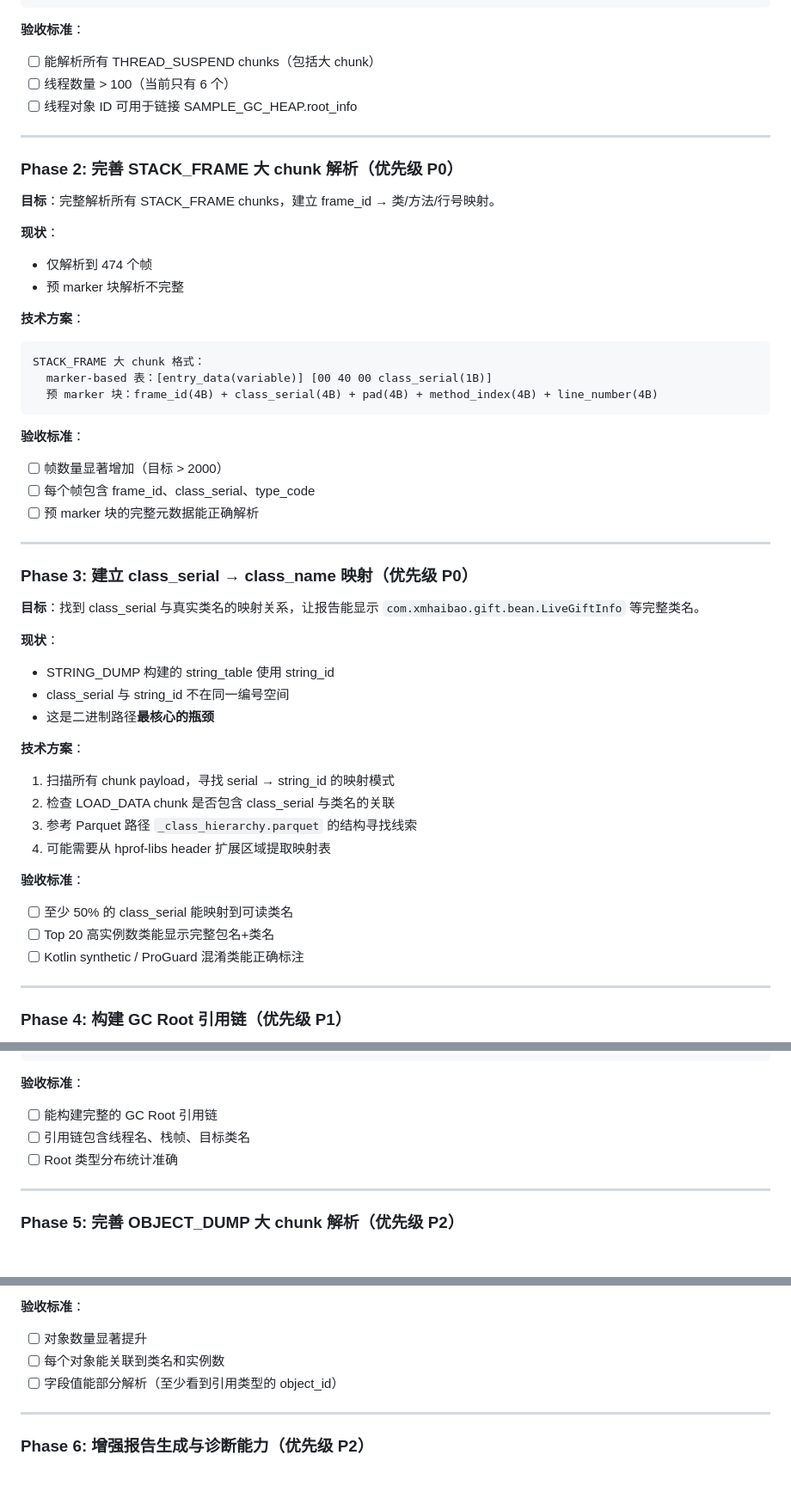
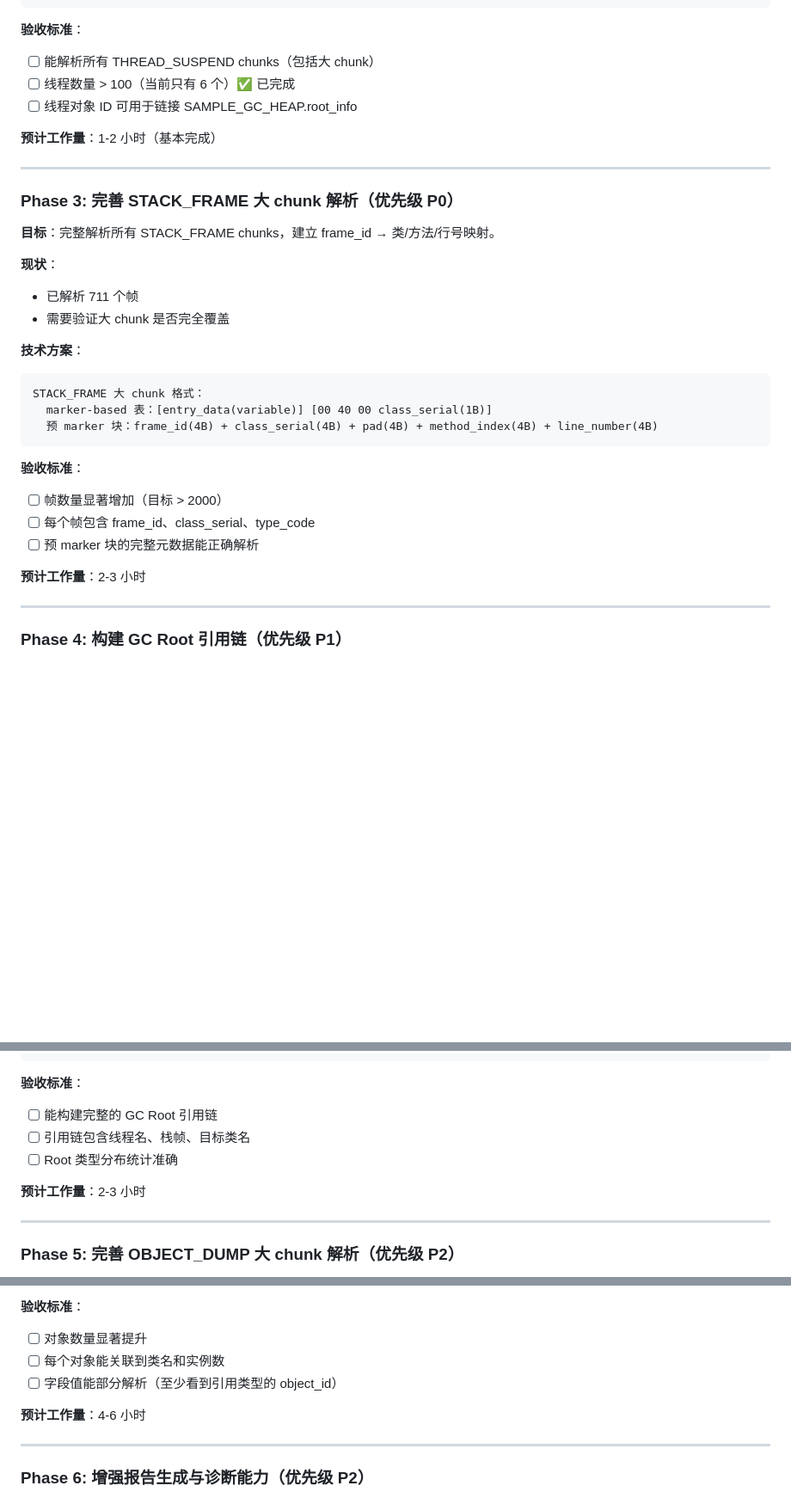
Before and after one commit to susirsusir/btrace_analyzer, a Markdown page: docs/hprof-binary-path-improvement-plan.md, 3 parts joined by grey strips. Shown at 86% size. GitHub-like rendering; blank space fills up the shorter version.

````diff
--- a/docs/hprof-binary-path-improvement-plan.md
+++ b/docs/hprof-binary-path-improvement-plan.md
@@ -62,18 +87,20 @@ THREAD_SUSPEND 大 chunk 格式：
 
 **验收标准**：
 - [ ] 能解析所有 THREAD_SUSPEND chunks（包括大 chunk）
-- [ ] 线程数量 > 100（当前只有 6 个）
+- [ ] 线程数量 > 100（当前只有 6 个）✅ 已完成
 - [ ] 线程对象 ID 可用于链接 SAMPLE_GC_HEAP.root_info
+
+**预计工作量**：1-2 小时（基本完成）
 
 ---
 
-### Phase 2: 完善 STACK_FRAME 大 chunk 解析（优先级 P0）
+### Phase 3: 完善 STACK_FRAME 大 chunk 解析（优先级 P0）
 
 **目标**：完整解析所有 STACK_FRAME chunks，建立 frame_id → 类/方法/行号映射。
 
 **现状**：
-- 仅解析到 474 个帧
-- 预 marker 块解析不完整
+- 已解析 711 个帧
+- 需要验证大 chunk 是否完全覆盖
 
 **技术方案**：
 ```
@@ -87,27 +114,7 @@ STACK_FRAME 大 chunk 格式：
 - [ ] 每个帧包含 frame_id、class_serial、type_code
 - [ ] 预 marker 块的完整元数据能正确解析
 
----
-
-### Phase 3: 建立 class_serial → class_name 映射（优先级 P0）
-
-**目标**：找到 class_serial 与真实类名的映射关系，让报告能显示 `com.xmhaibao.gift.bean.LiveGiftInfo` 等完整类名。
-
-**现状**：
-- STRING_DUMP 构建的 string_table 使用 string_id
-- class_serial 与 string_id 不在同一编号空间
-- 这是二进制路径**最核心的瓶颈**
-
-**技术方案**：
-1. 扫描所有 chunk payload，寻找 serial → string_id 的映射模式
-2. 检查 LOAD_DATA chunk 是否包含 class_serial 与类名的关联
-3. 参考 Parquet 路径 `_class_hierarchy.parquet` 的结构寻找线索
-4. 可能需要从 hprof-libs header 扩展区域提取映射表
-
-**验收标准**：
-- [ ] 至少 50% 的 class_serial 能映射到可读类名
-- [ ] Top 20 高实例数类能显示完整包名+类名
-- [ ] Kotlin synthetic / ProGuard 混淆类能正确标注
+**预计工作量**：2-3 小时
 
 ---
 
@@ -131,6 +138,8 @@ STACK_FRAME → frame_id → class_serial → class_name
 - [ ] 引用链包含线程名、栈帧、目标类名
 - [ ] Root 类型分布统计准确
 
+**预计工作量**：2-3 小时
+
 ---
 
 ### Phase 5: 完善 OBJECT_DUMP 大 chunk 解析（优先级 P2）
@@ -151,6 +160,8 @@ STACK_FRAME → frame_id → class_serial → class_name
 - [ ] 每个对象能关联到类名和实例数
 - [ ] 字段值能部分解析（至少看到引用类型的 object_id）
 
+**预计工作量**：4-6 小时
+
 ---
 
 ### Phase 6: 增强报告生成与诊断能力（优先级 P2）
````
Also changed, not shown: other parts of docs/hprof-binary-path-improvement-plan.md (+71 -39 lines).
